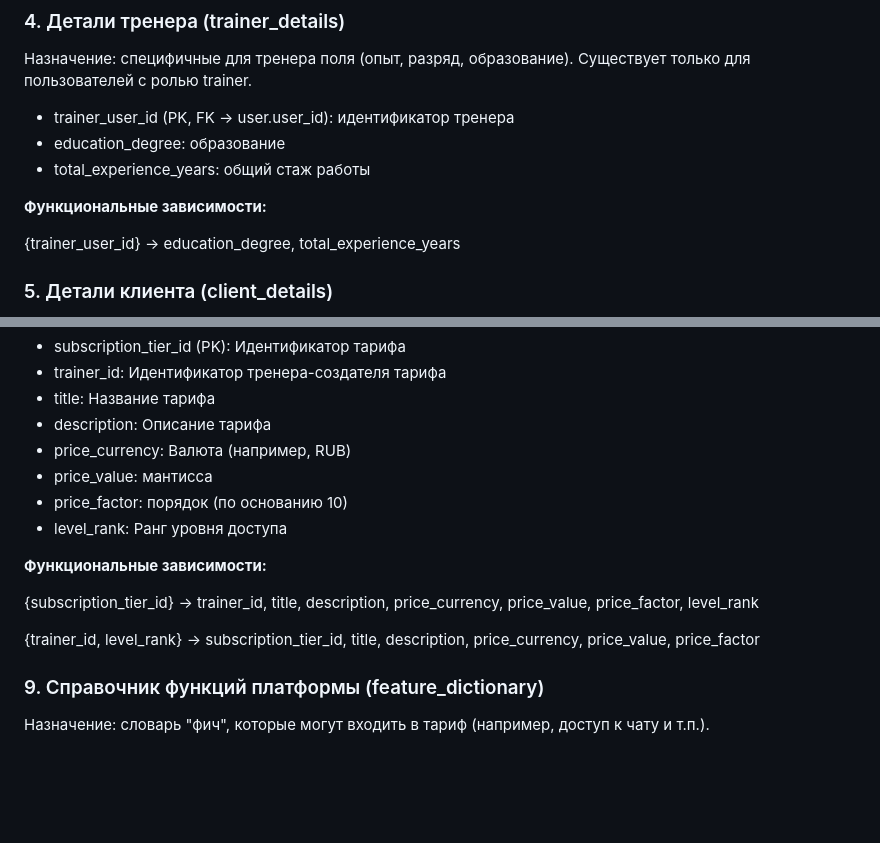
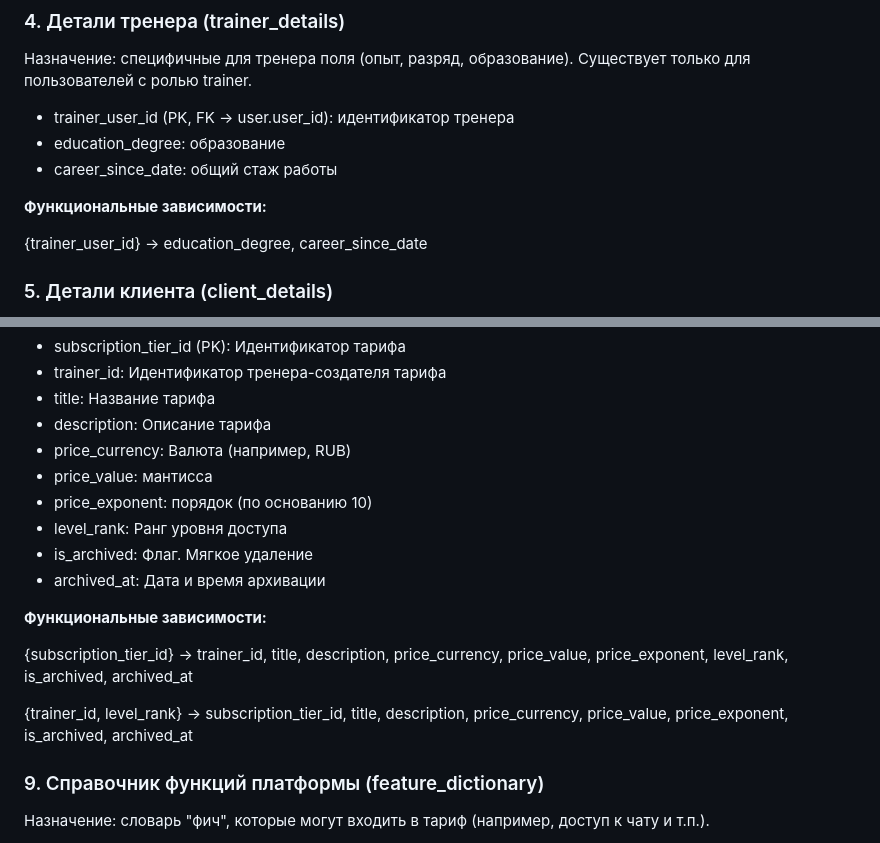
Before and after one commit to go-park-mail-ru/2026_1_SPORT.tech, a Markdown page: db/normalized/normalized.md, 2 parts joined by grey strips. Rendered like a GitHub page; blank space fills up the shorter version.

Commit message:
changed fields name

```diff
--- a/db/normalized/normalized.md
+++ b/db/normalized/normalized.md
@@ -46,11 +46,11 @@
 Назначение: специфичные для тренера поля (опыт, разряд, образование). Существует только для пользователей с ролью trainer.
 - trainer_user_id (PK, FK -> user.user_id): идентификатор тренера
 - education_degree: образование
-- total_experience_years: общий стаж работы
+- career_since_date: общий стаж работы
 
 **Функциональные зависимости:**
 
-{trainer_user_id} -> education_degree, total_experience_years
+{trainer_user_id} -> education_degree, career_since_date
 
 ### 5. Детали клиента (client_details)
 
@@ -96,16 +96,18 @@ PK(trainer_id, sport_type_id)
 - description: Описание тарифа
 - price_currency: Валюта (например, RUB)
 - price_value: мантисса
-- price_factor: порядок (по основанию 10)
+- price_exponent: порядок (по основанию 10)
 - level_rank: Ранг уровня доступа
+- is_archived: Флаг. Мягкое удаление
+- archived_at: Дата и время архивации
 
 **Функциональные зависимости:**
 
-{subscription_tier_id} -> trainer_id, title, description, price_currency, price_value, price_factor,
-level_rank
+{subscription_tier_id} -> trainer_id, title, description, price_currency, price_value, price_exponent,
+level_rank, is_archived, archived_at
 
 {trainer_id, level_rank} -> subscription_tier_id, title, description, price_currency, price_value,
-price_factor
+price_exponent, is_archived, archived_at
 
 ### 9. Справочник функций платформы (feature_dictionary)
 
```
